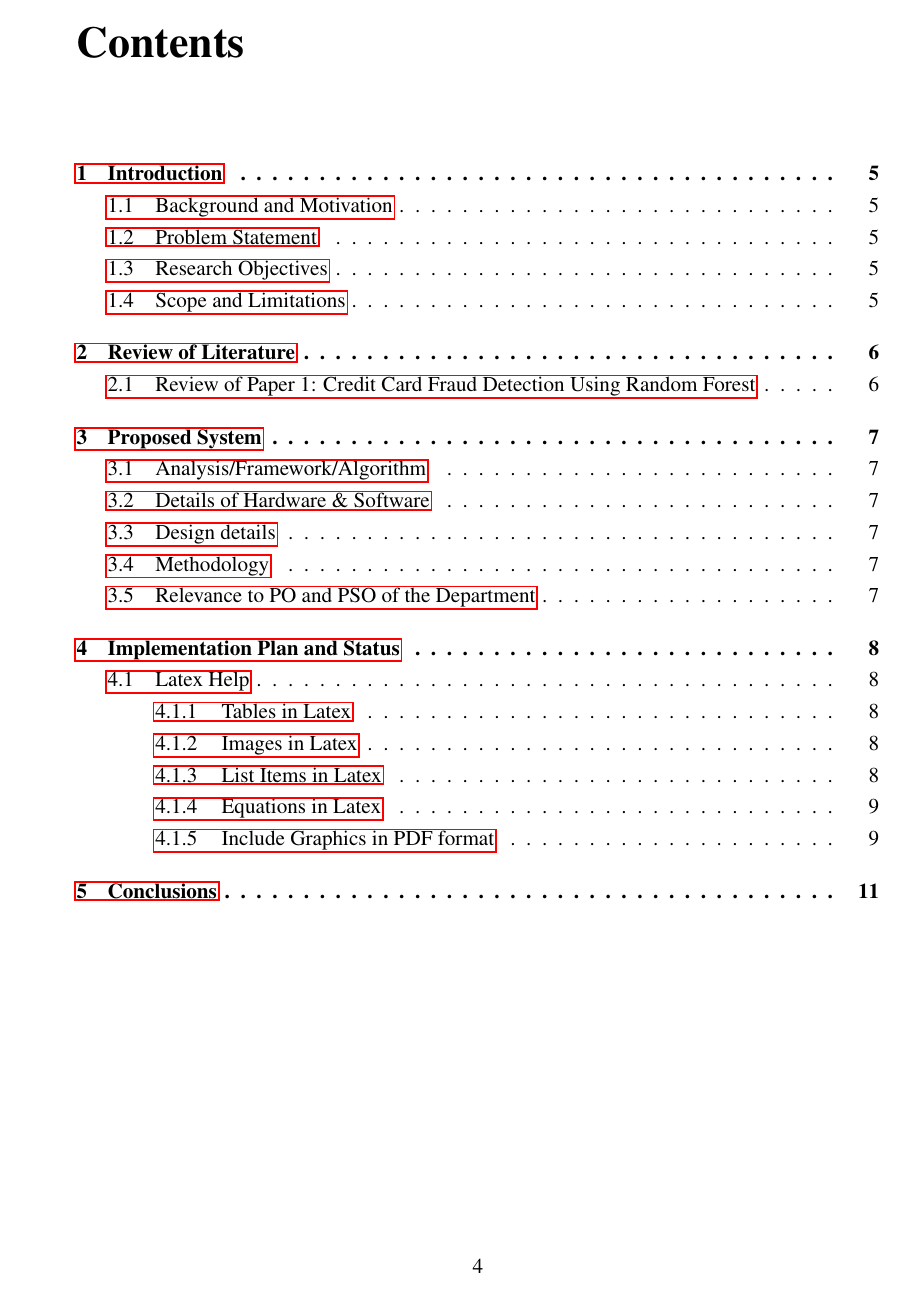
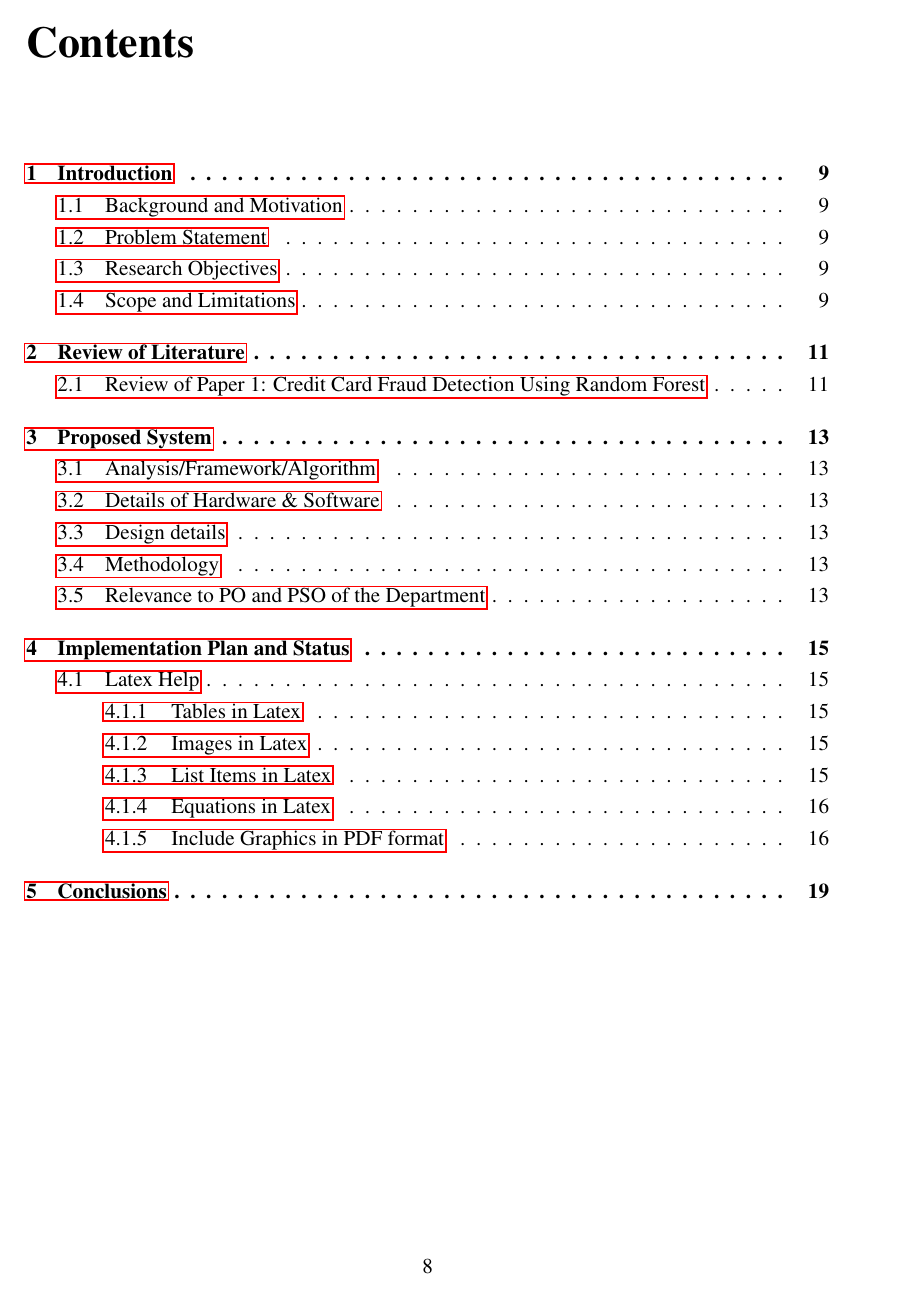
Before and after one commit to shiburaj/latex-synopsis-report, a LaTeX thesis (main.tex): page 5 of 16 before the commit and page 8 of 25 after it. Compiled offline with pdfLaTeX.

Commit message:
two sided

```diff
--- a/main.tex
+++ b/main.tex
@@ -1,4 +1,4 @@
-\documentclass[12pt,a4paper]{report}
+\documentclass[12pt,a4paper,twoside,openright]{report}
 
 % Packages
 \usepackage[utf8]{inputenc}
```
